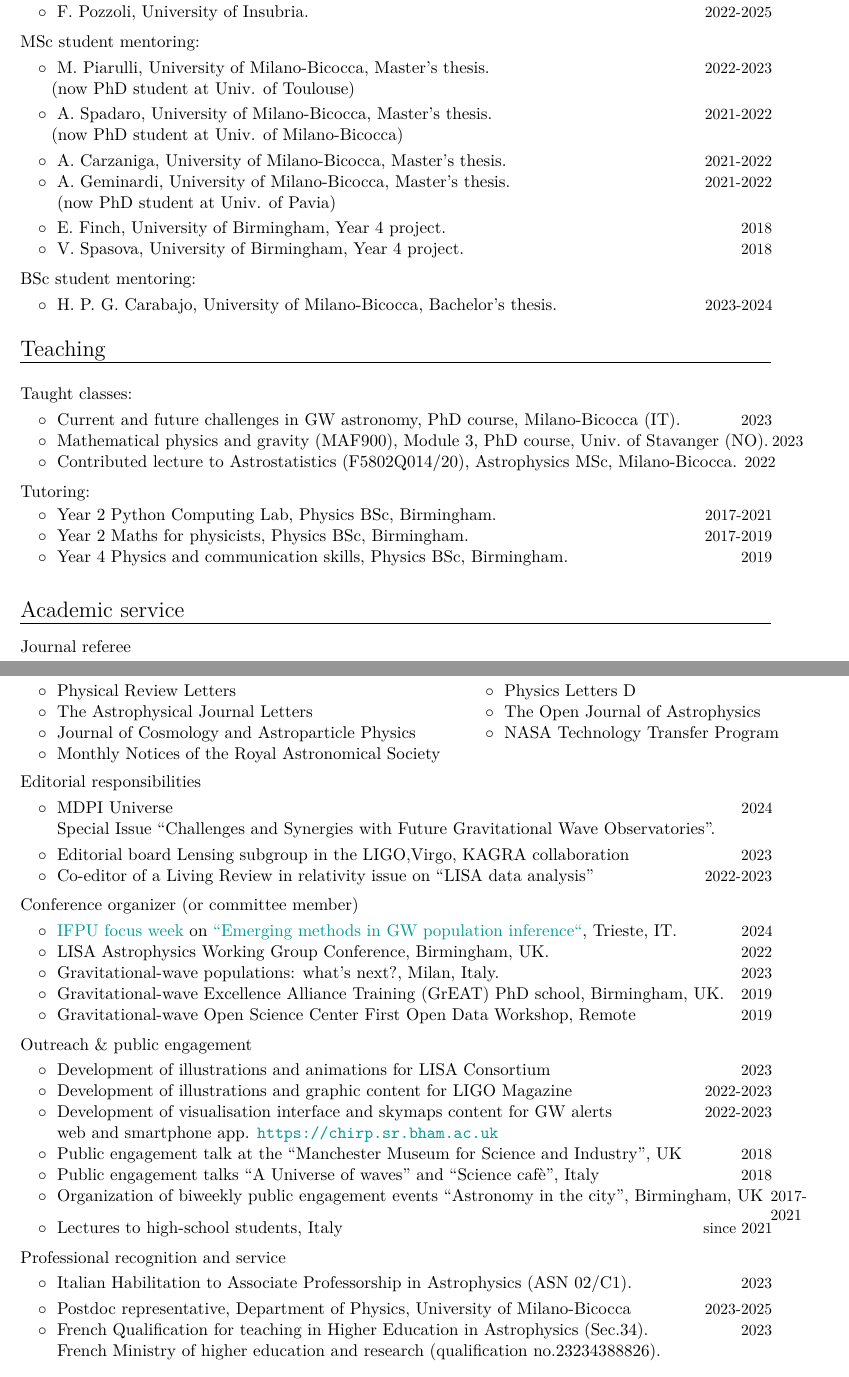
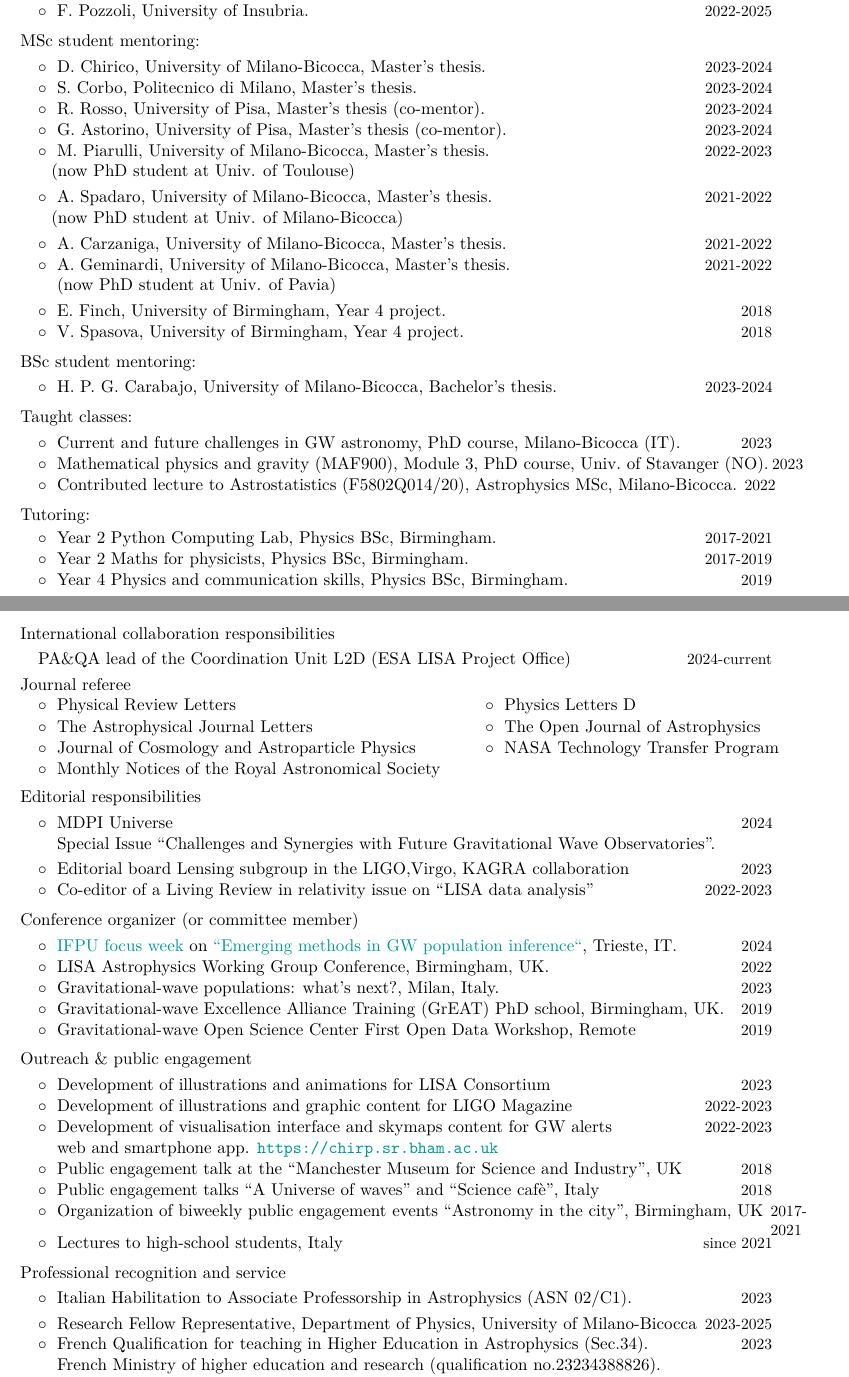
Before and after one commit to RiccardoBuscicchio/CV, a LaTeX CV (CV.tex): two parts of pages 3 and 4 of 6, joined at a grey line, cut so that both start at the same text. Compiled offline with XeLaTeX.

Commit message:
Update CV

```diff
--- a/CV.tex
+++ b/CV.tex
@@ -178,6 +180,19 @@ at \href{http://www.riccardobuscicchio.com/talks}{\texttt{www.riccardobuscicchio
 \textbf{\textcolor{black}{MSc student mentoring:}}
 \vspace{0.1cm}
 
+%
+\cvitemwithcomment{}{\hspace{0.4cm}$\circ\;$ D.~Chirico, University of Milano-Bicocca, Master's thesis.}{2023-2024}
+\vspace{-0.1cm}
+%
+\cvitemwithcomment{}{\hspace{0.4cm}$\circ\;$ S.~Corbo, Politecnico di Milano, Master's thesis.}{2023-2024}
+\vspace{-0.1cm}
+%
+\cvitemwithcomment{}{\hspace{0.4cm}$\circ\;$ R.~Rosso, University of Pisa, Master's thesis (co-mentor).}{2023-2024}
+\vspace{-0.1cm}
+%
+\cvitemwithcomment{}{\hspace{0.4cm}$\circ\;$ G.~Astorino, University of Pisa, Master's thesis (co-mentor).}{2023-2024}
+\vspace{-0.1cm}
+%
 \cvitemwithcomment{}{\hspace{0.4cm}$\circ\;$ M.~Piarulli, University of Milano-Bicocca, Master's thesis.}{2022-2023}
 \vspace{-0.1cm}
 \hspace{0.4cm}$\phantom{\circ}\;$(now PhD student at Univ. of Toulouse)
@@ -215,8 +230,6 @@ at \href{http://www.riccardobuscicchio.com/talks}{\texttt{www.riccardobuscicchio
 \vspace{-0.1cm}
 %
 
-\section{Teaching}
-
 \vspace{0.2cm}
 \textbf{\textcolor{black}{Taught classes:}}
 \vspace{0.1cm}
@@ -240,7 +253,13 @@ at \href{http://www.riccardobuscicchio.com/talks}{\texttt{www.riccardobuscicchio
 
 \vspace{0.2cm}
 
-\section{Academic service}
+\section{Academic service, editorial and research responsibilities}
+
+\textbf{\textcolor{black}{International collaboration responsibilities}}
+\vspace{0.1cm}
+
+\cvitemwithcomment{}{\hspace{0.4cm}PA\&QA lead of the Coordination Unit L2D (ESA LISA Project Office)}{2024-current}
+
 
 \textbf{\textcolor{black}{Journal referee}}
 \vspace{0.1cm}
@@ -303,9 +322,10 @@ $\circ\;$  Monthly Notices of the Royal Astronomical Society& \\
 \textbf{\textcolor{black}{Professional recognition and service}}
 \vspace{0.1cm}
 
+
 \cvitemwithcomment{}{\hspace{0.4cm}$\circ\;$  Italian Habilitation  to Associate Professorship in Astrophysics (ASN 02/C1).}{2023}
 
-\cvitemwithcomment{}{\hspace{0.4cm}$\circ\;$  Postdoc representative, Department of Physics, University of Milano-Bicocca}{2023-2025}\vspace{-0.1cm}
+\cvitemwithcomment{}{\hspace{0.4cm}$\circ\;$  Research Fellow Representative, Department of Physics, University of Milano-Bicocca}{2023-2025}\vspace{-0.1cm}
 
 \cvitemwithcomment{}{\hspace{0.4cm}$\circ\;$ French Qualification for teaching in Higher Education in Astrophysics (Sec.34).}{2023}\vspace{-0.1cm}
 \hspace{0.4cm}$\phantom{\circ}\;$ French Ministry of higher education and research (qualification no.23234388826).
```
Also changed, not shown: CV.tex (2 more changed lines), 1 other file.
